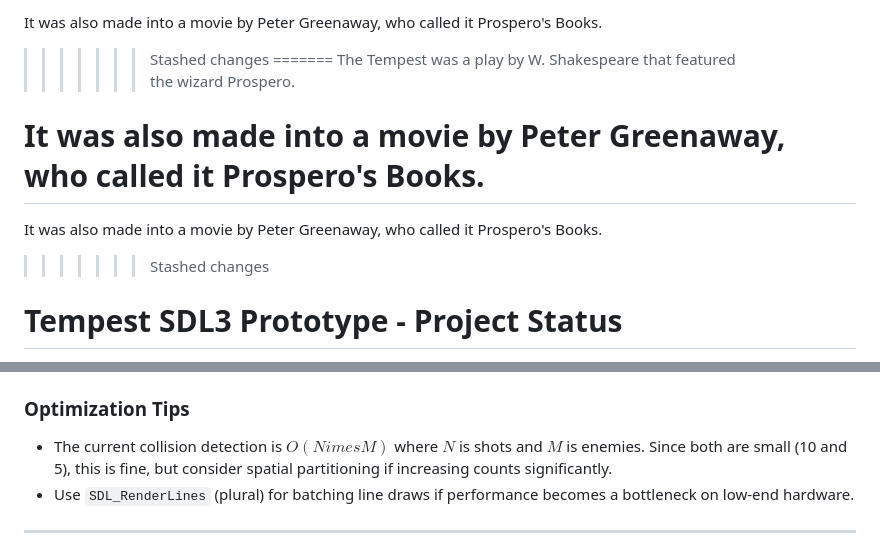
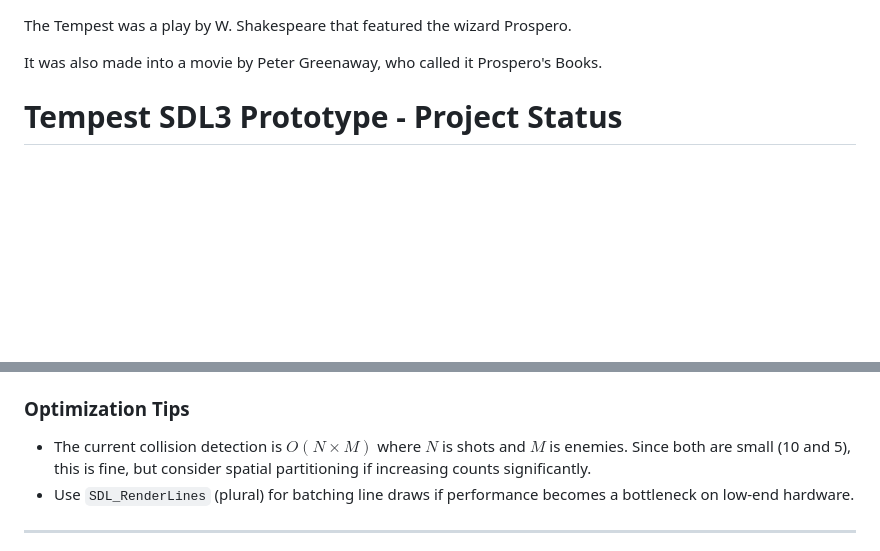
Before and after one commit to dagfinndybvig/tempest-sdl3, a Markdown page: status.md, 2 parts joined by grey strips. Drawn GitHub-style; blank space fills up the shorter version.

Commit message:
Clean up status.md formatting

```diff
--- a/status.md
+++ b/status.md
@@ -1,14 +1,7 @@
-It was also made into a movie by Peter Greenaway, who called it Prospero's Books.
-
->>>>>>> Stashed changes
-=======
 The Tempest was a play by W. Shakespeare that featured the wizard Prospero.
 
 It was also made into a movie by Peter Greenaway, who called it Prospero's Books.
-=======
-It was also made into a movie by Peter Greenaway, who called it Prospero's Books.
 
->>>>>>> Stashed changes
 # Tempest SDL3 Prototype - Project Status
 
 This document tracks the current implementation status and provides technical guidance for future development of the Tempest SDL3 prototype.
@@ -177,7 +170,7 @@ For explosions when enemies are hit, implement a simple particle system:
 3. Update and draw them in `MainLoop`.
 
 ### Optimization Tips
-- The current collision detection is $O(N 	imes M)$ where $N$ is shots and $M$ is enemies. Since both are small (10 and 5), this is fine, but consider spatial partitioning if increasing counts significantly.
+- The current collision detection is $O(N \times M)$ where $N$ is shots and $M$ is enemies. Since both are small (10 and 5), this is fine, but consider spatial partitioning if increasing counts significantly.
 - Use `SDL_RenderLines` (plural) for batching line draws if performance becomes a bottleneck on low-end hardware.
 
 ---
```
